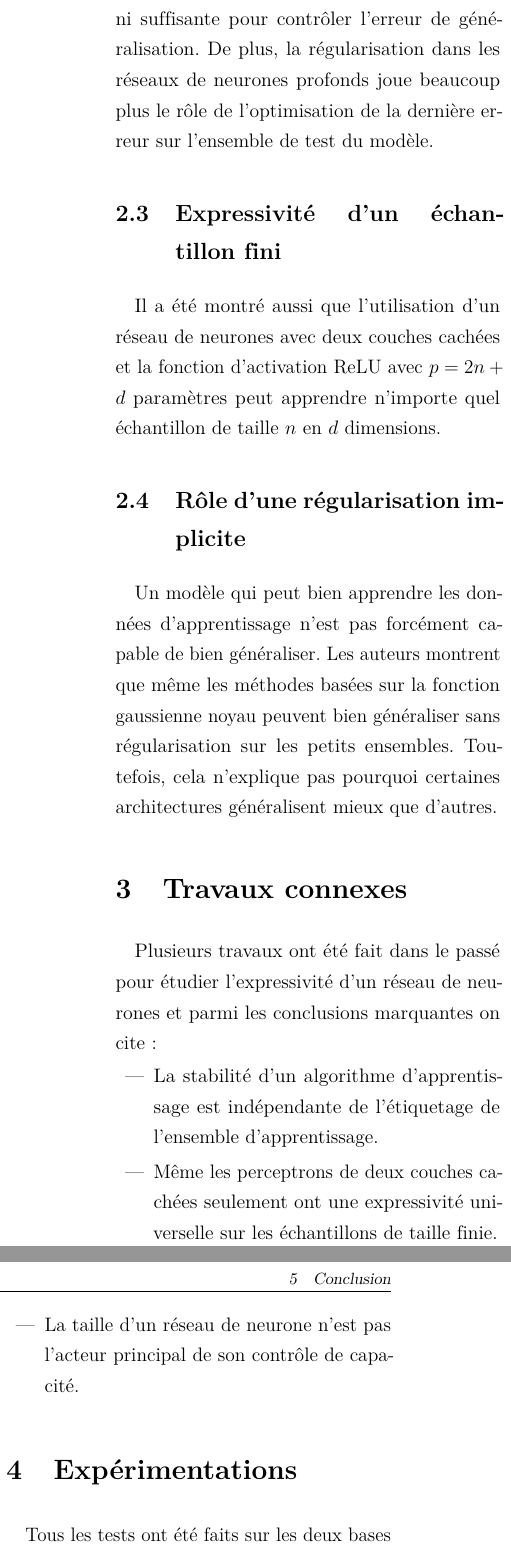
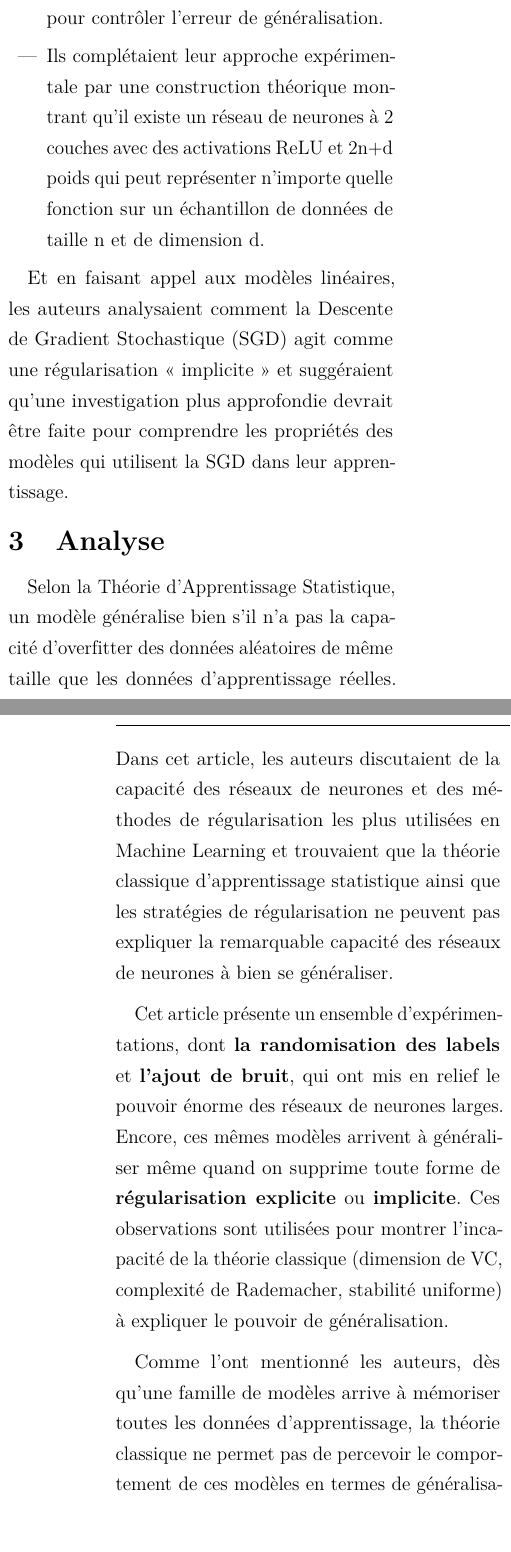
Before and after one commit to EdenBelouadah/Understanding-deep-learning-requires-rethinking-generalization, a LaTeX document (Paper.tex): two parts of the columns of page 2 of 2 before the commit and two parts of the columns of pages 1 and 2 of 2 after it, joined at a grey line, cut so that both start at the same text, the shorter picture padded with empty space. The pictures show the PDF file Paper.pdf that the author committed with the source.

Commit message:
paper ready

```diff
--- a/Paper.tex
+++ b/Paper.tex
@@ -110,5 +110,6 @@ pdfdisplaydoctitle=true]{hyperref} % Pour les liens
 \author{\normalsize Eden BELOUADAH \and \normalsize Mariem BOUHAHA}
 \date{}
 \maketitle
+\section{Introduction}
+L'article \emph{Understanding Deep Learning Requires Rethinking Generalization} a été publié en Novembre 2016 dans arXiv par Chiyuan Zhang (MIT), Samy Bengio (Google Brain), Moritz Hardt (Google Brain), Benjamin Recht (UC) et Oriol Vinyals (DeepMind). Dans cet article, les auteurs répondent à la question suivante:
 
-\section{Introduction}
@@ -130,26 +123,24 @@ Les auteurs ont entraîné plusieurs architectures de réseaux de neurones sur u
 \begin{itemize}
-	\item La capacité d'un réseau de neurone est suffisante pour mémoriser toutes les données,
-	\item les réseaux de neurones profonds apprennent facilement les étiquettes aléatoires, et
-	\item la randomisation des étiquettes est considérée comme une sorte de transformation appliquée sur les données sauf que tous les autres paramètres du problème restent les mêmes.
-\end{itemize}
-\subsection{Le rôle de la régularisation explicite}
-Ici, les auteurs montrent que la régularisation explicite en utilisant par exemple le dropout et le weight-decay peut améliorer les performances de généralisation mais elle n'est pas nécessaire ni suffisante pour contrôler l'erreur de généralisation. De plus, la régularisation dans les réseaux de neurones profonds joue beaucoup plus le rôle de l'optimisation de la dernière erreur sur l'ensemble de test du modèle.
-
-
-\subsection{Expressivité d'un échantillon fini}
-Il  a été montré aussi que l'utilisation d'un réseau de neurones avec deux couches cachées et la fonction d'activation ReLU avec $p=2n+d$ paramètres peut apprendre n'importe quel échantillon de taille $n$ en $d$ dimensions.
-
-\subsection{Rôle d'une régularisation implicite}
-Un modèle qui peut bien apprendre les données d'apprentissage n'est pas forcément capable de bien généraliser. Les auteurs montrent que même les méthodes basées sur la fonction gaussienne noyau peuvent bien généraliser sans régularisation sur les petits ensembles. Toutefois, cela n'explique pas pourquoi certaines architectures généralisent mieux que d'autres.
-
-\section{Travaux connexes}
-Plusieurs travaux ont été fait dans le passé pour étudier l'expressivité d'un réseau de neurones et parmi les conclusions marquantes on cite:
-\begin{itemize}
-	\item La stabilité d'un algorithme d'apprentissage est indépendante de l'étiquetage de l'ensemble d'apprentissage.
-	\item Même les perceptrons de deux couches cachées seulement ont une expressivité universelle sur les échantillons de taille finie.
-	\item La taille d'un réseau de neurone n'est pas l'acteur principal de son contrôle de capacité.
+	\item les réseaux de neurones apprennent facilement des labels aléatoires.
+	\item La régularisation “explicite” peut améliorer la généralisation du réseau de neurones, mais elle n’est pas nécessaire ni suffisante pour contrôler l’erreur de généralisation.
+	\item Ils complétaient leur approche expérimentale par une construction théorique montrant qu'il existe un réseau de neurones à 2 couches avec des activations ReLU et 2n+d poids qui peut représenter n’importe quelle fonction sur un échantillon de données de taille n et de dimension d.
 \end{itemize}
 
-\section{Expérimentations}
-Tous les tests ont été faits sur les deux bases de données $CIFAR\_10$ et $ImageNet$.
+Et en faisant appel aux modèles linéaires, les auteurs analysaient comment la Descente de Gradient Stochastique (SGD) agit comme une régularisation « implicite » et suggéraient qu’une investigation plus approfondie devrait être faite pour comprendre les propriétés des modèles qui utilisent la SGD dans leur apprentissage.
 
+\vspace{-2em}
+
+\section{Analyse}
+\vspace{-1em}
+
+Selon la Théorie d’Apprentissage Statistique, un modèle généralise bien s’il n’a pas la capacité d’overfitter des données aléatoires de même taille que les données d’apprentissage réelles.
+Dans cet article, les auteurs discutaient de la capacité des réseaux de neurones et des méthodes de régularisation les plus utilisées en Machine Learning et trouvaient que la théorie classique d’apprentissage statistique ainsi que les stratégies de régularisation ne peuvent pas expliquer la remarquable capacité des réseaux de neurones à bien se généraliser.
+
+Cet article présente un ensemble d’expérimentations, dont \textbf{la randomisation des labels} et \textbf{l’ajout de bruit}, qui ont mis en relief le pouvoir énorme des réseaux de neurones larges. Encore, ces mêmes modèles arrivent à généraliser même quand on supprime toute forme de \textbf{régularisation explicite} ou \textbf{implicite}. Ces observations sont utilisées pour montrer l’incapacité de la théorie classique (dimension de VC, complexité de Rademacher, stabilité uniforme) à expliquer le pouvoir de généralisation.
+
+Comme l’ont mentionné les auteurs, dès qu’une famille de modèles arrive à mémoriser toutes les données d’apprentissage, la théorie classique ne permet pas de percevoir le comportement de ces modèles en termes de généralisation, ce qui ne laisse que le choix d’expérimentation et d’étude empirique.
+
+Bien que ce travail ne propose pas assez d’explications pour ces capacités de généralisation, il oblige le lecteur à penser au problème de généralisation d’un nouvel angle, différemment de la façon traditionnelle dont on le comprend.
+\vspace{-1em}
+\section{Critiques}
+\vspace{-1em}
@@ -156,7 +151,10 @@ Tous les tests ont été faits sur les deux bases de données $CIFAR\_10$ et $Im
+\vspace{-1em}
 \section{Conclusion}
-Les expérimentations présentées dans cet article mettent l'accent sur l'importance de comprendre la notion de capacité effective des modèles de réseaux de neurones, qui sont facilement capable de mémoriser tout l'ensemble d'apprentissage. Pour résumer, les raisons pour lesquelles l'optimisation est empiriquement facile doivent être différentes de la vraie cause de généralisation. C'est pour cela qu'il est nécessaire de comprendre les vraies notions qui se cachent derrière la généralisation pour pouvoir bien comprendre l'apprentissage profond.
-
+\vspace{-1em}
+Les expérimentations présentées dans cet article mettent l’accent sur l’importance de comprendre la capacité effective des réseaux de neurones, qui sont capables de mémoriser facilement tout l’ensemble d’apprentissage, même lorsqu'on casse le lien entre les données et les étiquettes. Une optimisation empirique facile n'est à priori pas la vraie raison de généralisation. C’est pour cela qu’il est nécessaire de comprendre les vraies notions qui se cachent derrière la généralisation pour pouvoir bien comprendre l’apprentissage profond.
+\vspace{-1em}
 \section*{Références}
+\vspace{-1em}
 [1] Zhang, C., Bengio, S., Hardt, M., Recht, B. and Vinyals, O., 2016. Understanding deep learning requires rethinking generalization. arXiv preprint arXiv:1611.03530.
 
 %%%%%%%%%%%%%%%%%%%%%%%%%%%%%%%%%%%%%%%%%%%%%%%%%%%%%%%%%%%%%
```
Also changed, not shown: Paper.pdf, Paper.tex (26 more changed lines).
